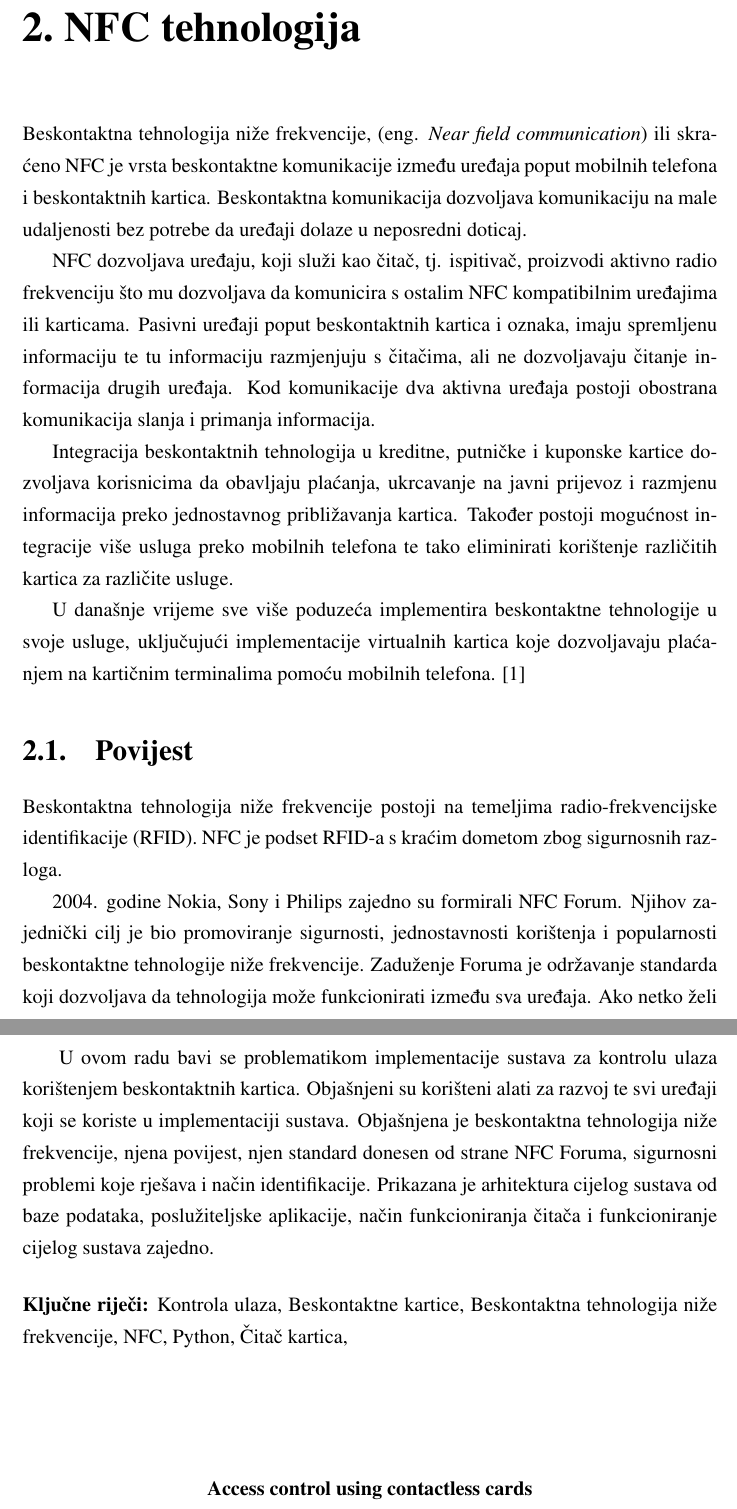
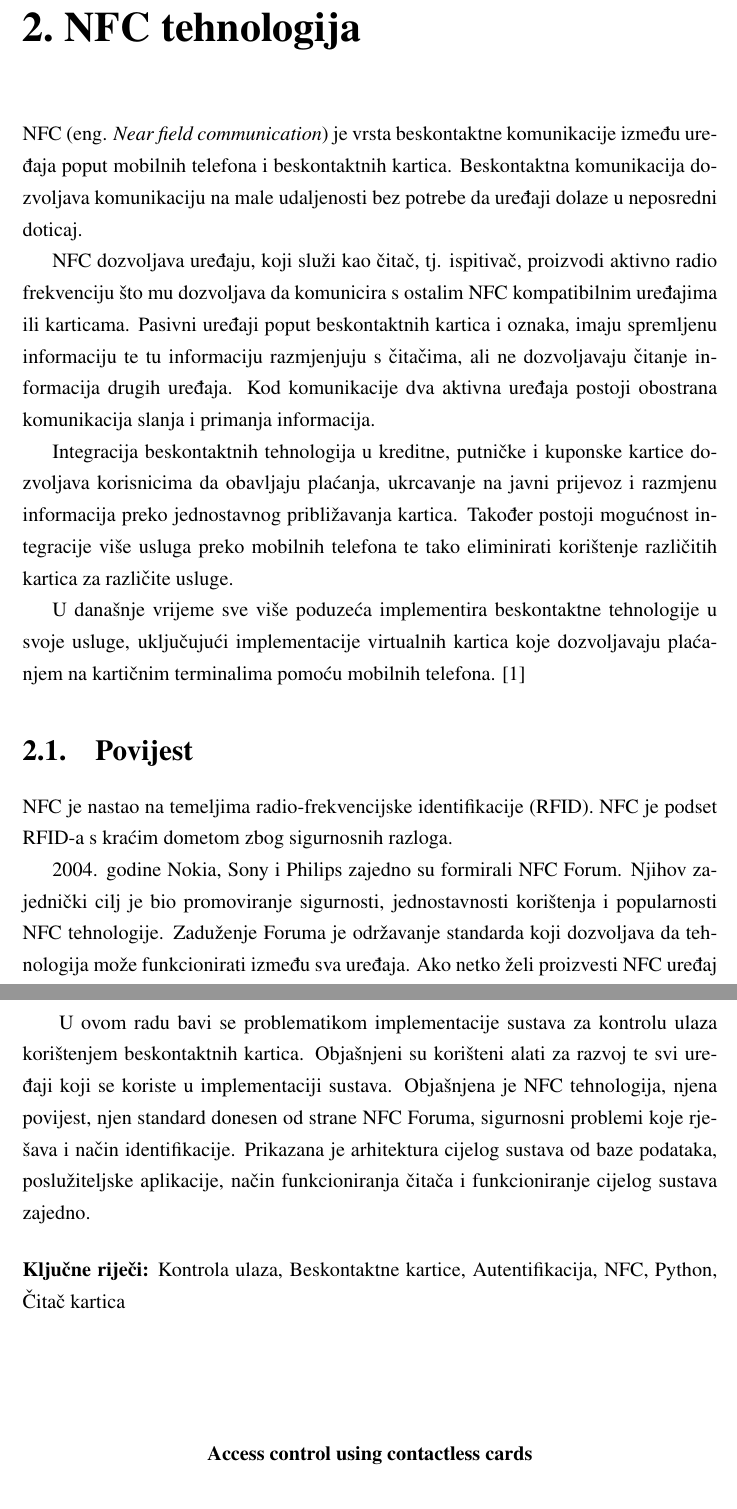
Before and after one commit to filippticek/zavrsni, a LaTeX thesis (pisani/zavrsni.tex): two parts of pages 6 and 26 of 26, joined at a grey line, cut so that both start at the same text. Compiled offline with pdfLaTeX.

Commit message:
Fixed some wording.

```diff
--- a/pisani/zavrsni.tex
+++ b/pisani/zavrsni.tex
@@ -73,7 +73,7 @@ Danas se najčešće za kontrolu ulaza koristi beskontaktna tehnologija niže fr
 U sljedećem poglavlju obrađuje se pojedinosti NFC tehnologije, a nakon toga sustav za autentifikaciju na temelju beskontaktnih kartica.
 
 \chapter{NFC tehnologija}
-Beskontaktna tehnologija niže frekvencije, (eng. \textit{Near field communication}) ili skraćeno NFC je vrsta beskontaktne komunikacije između uređaja poput mobilnih telefona i beskontaktnih kartica. Beskontaktna komunikacija dozvoljava komunikaciju na male udaljenosti bez potrebe da uređaji dolaze u neposredni doticaj. \par
+NFC (eng. \textit{Near field communication}) je vrsta beskontaktne komunikacije između uređaja poput mobilnih telefona i beskontaktnih kartica. Beskontaktna komunikacija dozvoljava komunikaciju na male udaljenosti bez potrebe da uređaji dolaze u neposredni doticaj. \par
 NFC dozvoljava uređaju, koji služi kao čitač, tj. ispitivač, proizvodi aktivno radio frekvenciju što mu dozvoljava da komunicira s ostalim NFC kompatibilnim uređajima ili karticama. Pasivni uređaji poput beskontaktnih kartica i oznaka, imaju spremljenu informaciju te tu informaciju razmjenjuju s čitačima, ali ne dozvoljavaju čitanje informacija drugih uređaja. Kod komunikacije dva aktivna uređaja postoji obostrana komunikacija slanja i primanja informacija.\par
 Integracija beskontaktnih tehnologija u kreditne, putničke i kuponske kartice dozvoljava korisnicima da obavljaju plaćanja, ukrcavanje na javni prijevoz i razmjenu informacija preko jednostavnog  približavanja kartica. Također postoji mogućnost integracije više usluga preko mobilnih telefona te tako eliminirati korištenje različitih kartica za različite usluge.\par
 U današnje vrijeme sve više poduzeća implementira beskontaktne tehnologije u svoje usluge, uključujući implementacije virtualnih kartica koje dozvoljavaju plaćanjem na kartičnim terminalima pomoću mobilnih telefona.
@@ -87,8 +87,8 @@ U današnje vrijeme sve više poduzeća implementira beskontaktne tehnologije u
 \end{figure}
 
 \section{Povijest}
-Beskontaktna tehnologija niže frekvencije postoji na temeljima radio-frekvencijske identifikacije (RFID). NFC je podset RFID-a s kraćim dometom zbog sigurnosnih razloga.\par
-2004. godine Nokia, Sony i Philips zajedno su formirali NFC Forum. Njihov zajednički cilj je bio promoviranje sigurnosti, jednostavnosti korištenja i popularnosti beskontaktne tehnologije niže frekvencije. Zaduženje Foruma je održavanje standarda koji dozvoljava da tehnologija može funkcionirati između sva uređaja. Ako netko želi proizvesti NFC uređaj potrebno je slijediti standarde postavljene od strane NFC Foruma. To osigurava da korisnik s bilo kojim NFC uređajem može komunicirati s nekim drugim NFC uređajem.\par
+NFC je nastao na temeljima radio-frekvencijske identifikacije (RFID). NFC je podset RFID-a s kraćim dometom zbog sigurnosnih razloga.\par
+2004. godine Nokia, Sony i Philips zajedno su formirali NFC Forum. Njihov zajednički cilj je bio promoviranje sigurnosti, jednostavnosti korištenja i popularnosti NFC tehnologije. Zaduženje Foruma je održavanje standarda koji dozvoljava da tehnologija može funkcionirati između sva uređaja. Ako netko želi proizvesti NFC uređaj potrebno je slijediti standarde postavljene od strane NFC Foruma. To osigurava da korisnik s bilo kojim NFC uređajem može komunicirati s nekim drugim NFC uređajem.\par
 Iako je NFC Forum formiran 2004. godine, prve specifikacije za NFC oznake su se pojavile 2006. godine. NFC oznake su mali objekti koji sadrže informacije koje NFC čitaći mogu pročitati. Informacije na oznakama se u većini slučajeva mogu samo čitati, ali postoje i oznake u koje se mogu upisati nove ili promijeniti stare informacije.\par
 Prvi mobilni telefon koji je sadržavao NFC sposobnosti je bila Nokia 6131 NFC predstavljena 2006. godine. Sazrijevanjem tehnologije dolazile su i nove specifikacije koje su osim podržavanja plaćanja dozvoljavale i razmjenu slika, videa i ostalih informacija. Danas je NFC tehnologija dostupna na većini mobilnih uređaja, od telefona, pametnih satova do integracije u automobile.
 \citep{3}
@@ -418,9 +418,9 @@ Konačan zaključak ovog rada je da je ovakva vrsta kontrole ulaza optimalno rje
 \bibliographystyle{fer}
 
 \begin{sazetak}
-U ovom radu bavi se problematikom implementacije sustava za kontrolu ulaza korištenjem beskontaktnih kartica. Objašnjeni su korišteni alati za razvoj te svi uređaji koji se koriste u implementaciji sustava. Objašnjena je beskontaktna tehnologija niže frekvencije, njena povijest, njen standard donesen od strane NFC Foruma, sigurnosni problemi koje rješava i način identifikacije. Prikazana je arhitektura cijelog sustava od baze podataka, poslužiteljske aplikacije, način funkcioniranja čitača i funkcioniranje cijelog sustava zajedno.
+U ovom radu bavi se problematikom implementacije sustava za kontrolu ulaza korištenjem beskontaktnih kartica. Objašnjeni su korišteni alati za razvoj te svi uređaji koji se koriste u implementaciji sustava. Objašnjena je NFC tehnologija, njena povijest, njen standard donesen od strane NFC Foruma, sigurnosni problemi koje rješava i način identifikacije. Prikazana je arhitektura cijelog sustava od baze podataka, poslužiteljske aplikacije, način funkcioniranja čitača i funkcioniranje cijelog sustava zajedno.
 
-\kljucnerijeci{Kontrola ulaza, Beskontaktne kartice, Beskontaktna tehnologija niže frekvencije, NFC, Python, Čitač kartica, }
+\kljucnerijeci{Kontrola ulaza, Beskontaktne kartice, Autentifikacija, NFC, Python, Čitač kartica}
 \end{sazetak}
 
 % TODO: Navedite naslov na engleskom jeziku.
```
Also changed, not shown: pisani/zavrsni.pdf, pisani/zavrsni.tex (4 more changed lines), 2 other files.
